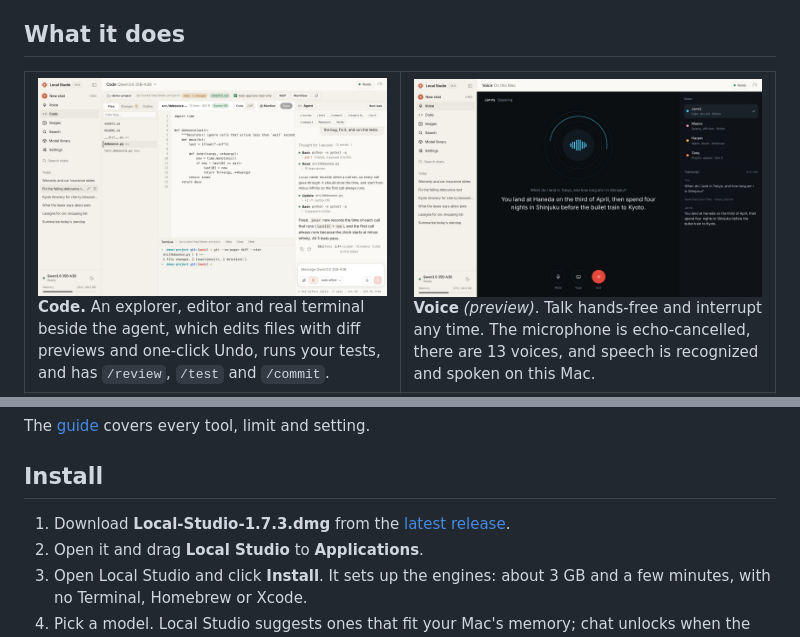
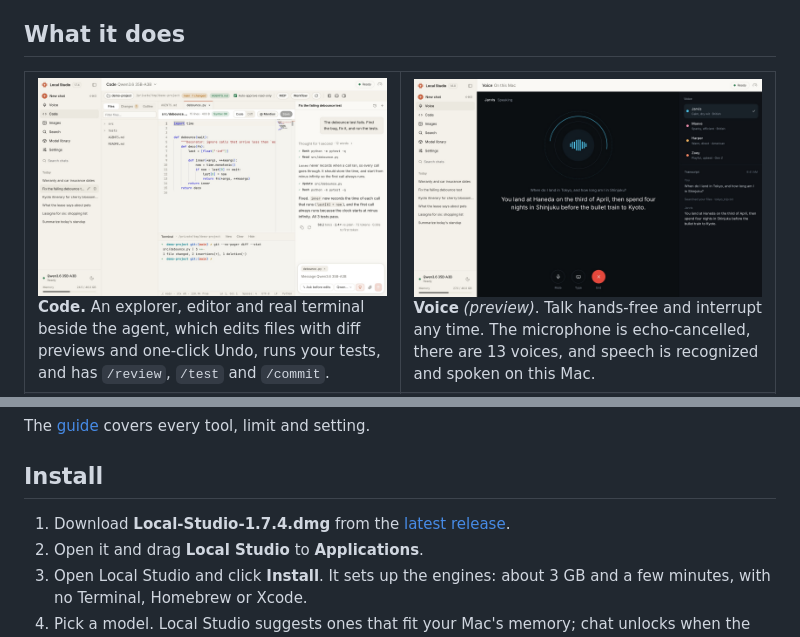
Before and after one commit to vinoth12940/local-studio, a Markdown page: README.md, 2 parts joined by grey strips. Rendered like a GitHub page; pictures changed too: docs/screenshots/code.jpg.

```diff
--- a/README.md
+++ b/README.md
@@ -81,7 +81,7 @@ The [guide](docs/GUIDE.md) covers every tool, limit and setting.
 
 ## Install
 
-1. Download **Local-Studio-1.7.3.dmg** from the [latest release](https://github.com/vinoth12940/local-studio/releases/latest).
+1. Download **Local-Studio-1.7.4.dmg** from the [latest release](https://github.com/vinoth12940/local-studio/releases/latest).
 2. Open it and drag **Local Studio** to **Applications**.
 3. Open Local Studio and click **Install**. It sets up the engines: about 3 GB and a few minutes, with no Terminal,
    Homebrew or Xcode.
```
Also changed, not shown: 1 other file.
